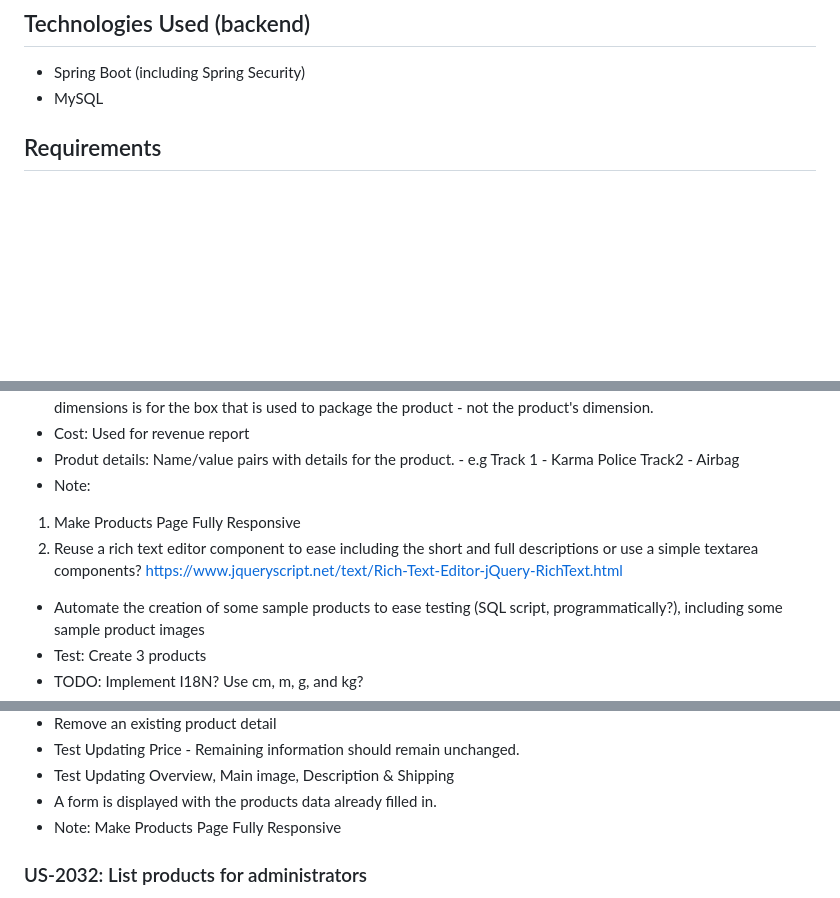
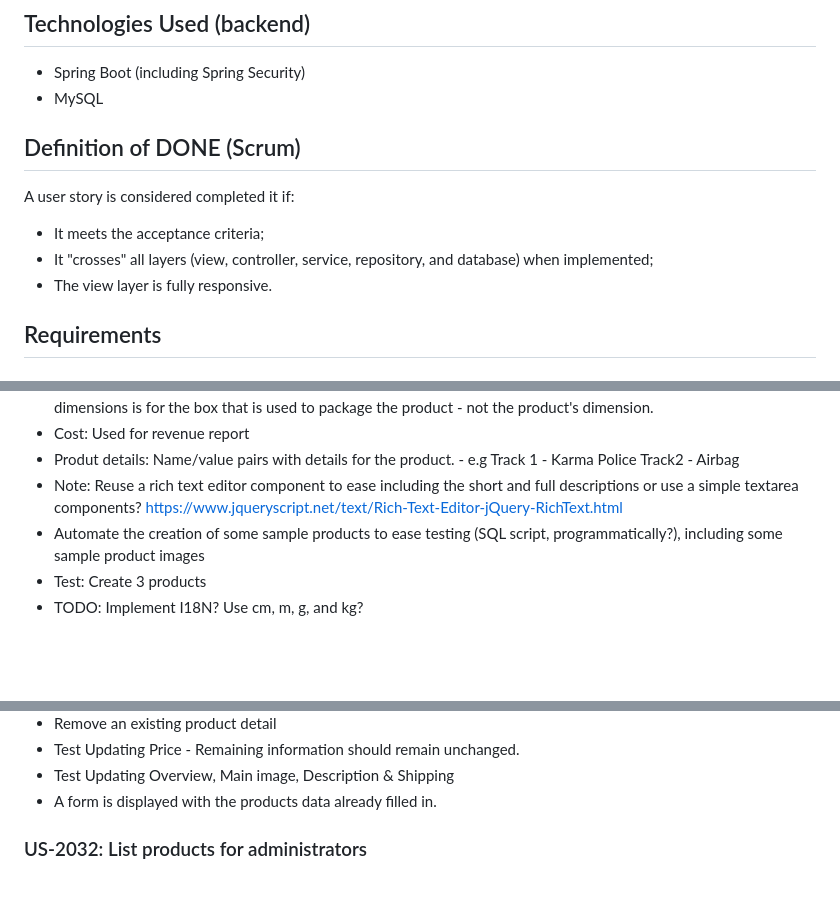
Before and after one commit to pagliares/products-management-bluevelvet-music-store, a Markdown page: README.md, 3 parts joined by grey strips. Rendered like a GitHub page; blank space fills up the shorter version.

```diff
--- a/README.md
+++ b/README.md
@@ -18,6 +18,13 @@ You can try the the webapplication without configuring the backend and a MySQL d
 
 - Spring Boot (including Spring Security)
 - MySQL
+
+## Definition of DONE (Scrum)
+
+A user story is considered completed it if:
+- It meets the acceptance criteria;
+- It "crosses" all layers (view, controller, service, repository, and database) when implemented;
+- The view layer is fully responsive.
 
 ## Requirements
 
@@ -47,9 +54,7 @@ Acceptance criteria:
 - Produt details: Name/value pairs with details for the product.
       - e.g Track 1 - Karma Police
                Track2 - Airbag
-- Note:
-1. Make Products Page Fully Responsive
-2. Reuse a rich text editor component to ease including the short and full descriptions or use a simple textarea components?
+- Note: Reuse a rich text editor component to ease including the short and full descriptions or use a simple textarea components?
 https://www.jqueryscript.net/text/Rich-Text-Editor-jQuery-RichText.html
 - Automate the creation of some sample products to ease testing (SQL script, programmatically?), including some sample product images
 - Test: Create 3 products
@@ -87,8 +92,6 @@ Acceptance criteria:
 - Test Updating Price -  Remaining information should remain unchanged.
 - Test Updating Overview, Main image, Description & Shipping
 - A form is displayed with the products data already filled in.
-- Note: Make Products Page Fully Responsive
-
 
 ### US-2032: List products for administrators
 
```
Also changed, not shown: other parts of README.md (+0 -2 lines).
